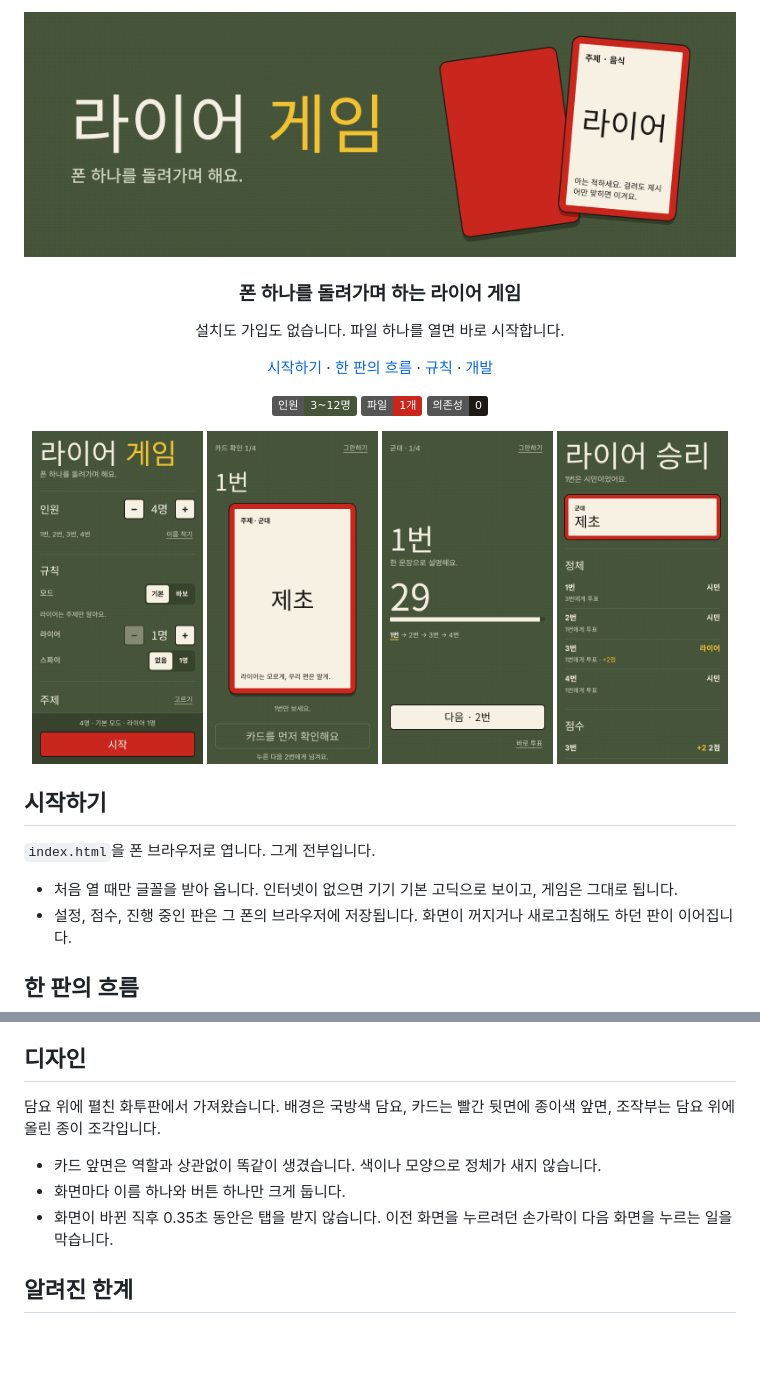
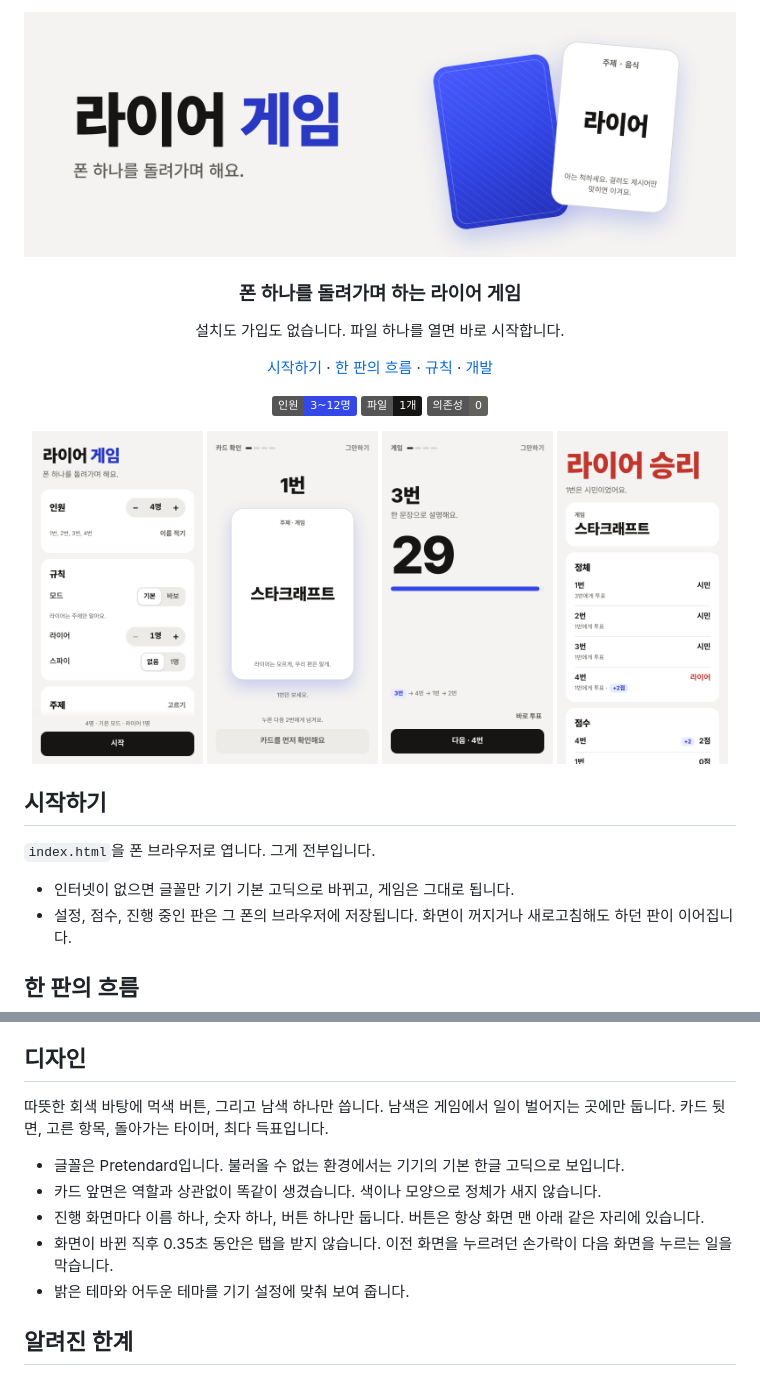
Before and after one commit to HPotty36/liar-game, a Markdown page: README.md, 2 parts joined by grey strips. Rendered like a GitHub page; pictures changed too: docs/01-setup.png, docs/03-peek.png, docs/04-speak.png; badges without logos; blank space fills up the shorter version.

```diff
--- a/README.md
+++ b/README.md
@@ -16,9 +16,9 @@
 </p>
 
 <p align="center">
-  <img alt="3~12명" src="https://img.shields.io/badge/인원-3~12명-46553a">
-  <img alt="파일 1개" src="https://img.shields.io/badge/파일-1개-c9271d">
-  <img alt="의존성 0" src="https://img.shields.io/badge/의존성-0-1d1a16">
+  <img alt="3~12명" src="https://img.shields.io/badge/인원-3~12명-3447e8">
+  <img alt="파일 1개" src="https://img.shields.io/badge/파일-1개-161513">
+  <img alt="의존성 0" src="https://img.shields.io/badge/의존성-0-63615c">
 </p>
 
 <p align="center">
@@ -32,7 +32,7 @@
 
 `index.html`을 폰 브라우저로 엽니다. 그게 전부입니다.
 
-- 처음 열 때만 글꼴을 받아 옵니다. 인터넷이 없으면 기기 기본 고딕으로 보이고, 게임은 그대로 됩니다.
+- 인터넷이 없으면 글꼴만 기기 기본 고딕으로 바뀌고, 게임은 그대로 됩니다.
 - 설정, 점수, 진행 중인 판은 그 폰의 브라우저에 저장됩니다. 화면이 꺼지거나 새로고침해도 하던 판이 이어집니다.
 
 ## 한 판의 흐름
@@ -93,11 +93,13 @@ node tests/flow.test.js
 
 ## 디자인
 
-담요 위에 펼친 화투판에서 가져왔습니다. 배경은 국방색 담요, 카드는 빨간 뒷면에 종이색 앞면, 조작부는 담요 위에 올린 종이 조각입니다.
+따뜻한 회색 바탕에 먹색 버튼, 그리고 남색 하나만 씁니다. 남색은 게임에서 일이 벌어지는 곳에만 둡니다. 카드 뒷면, 고른 항목, 돌아가는 타이머, 최다 득표입니다.
 
+- 글꼴은 Pretendard입니다. 불러올 수 없는 환경에서는 기기의 기본 한글 고딕으로 보입니다.
 - 카드 앞면은 역할과 상관없이 똑같이 생겼습니다. 색이나 모양으로 정체가 새지 않습니다.
-- 화면마다 이름 하나와 버튼 하나만 크게 둡니다.
+- 진행 화면마다 이름 하나, 숫자 하나, 버튼 하나만 둡니다. 버튼은 항상 화면 맨 아래 같은 자리에 있습니다.
 - 화면이 바뀐 직후 0.35초 동안은 탭을 받지 않습니다. 이전 화면을 누르려던 손가락이 다음 화면을 누르는 일을 막습니다.
+- 밝은 테마와 어두운 테마를 기기 설정에 맞춰 보여 줍니다.
 
 ## 알려진 한계
 
```
Also changed, not shown: 1 other file.
